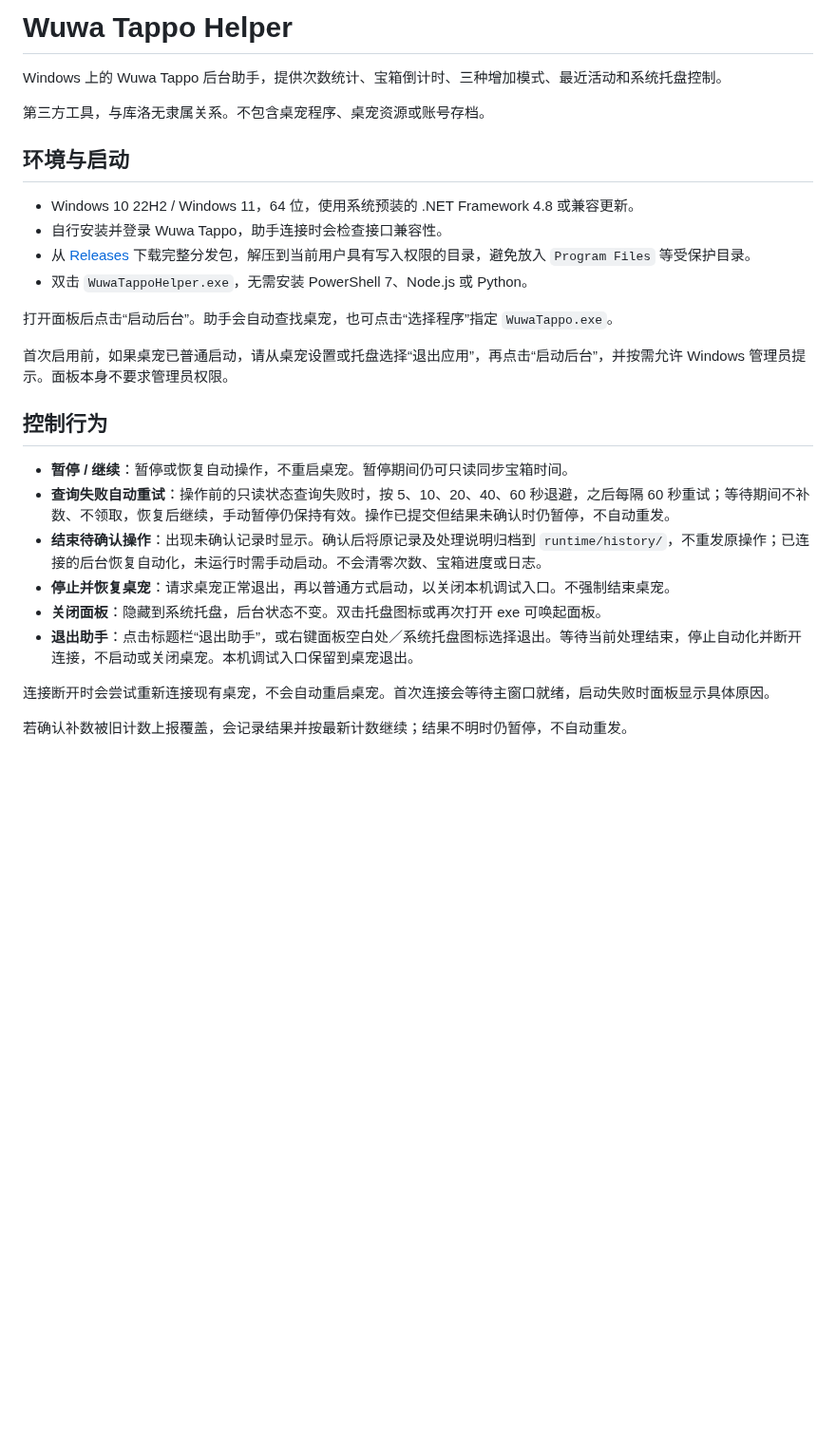
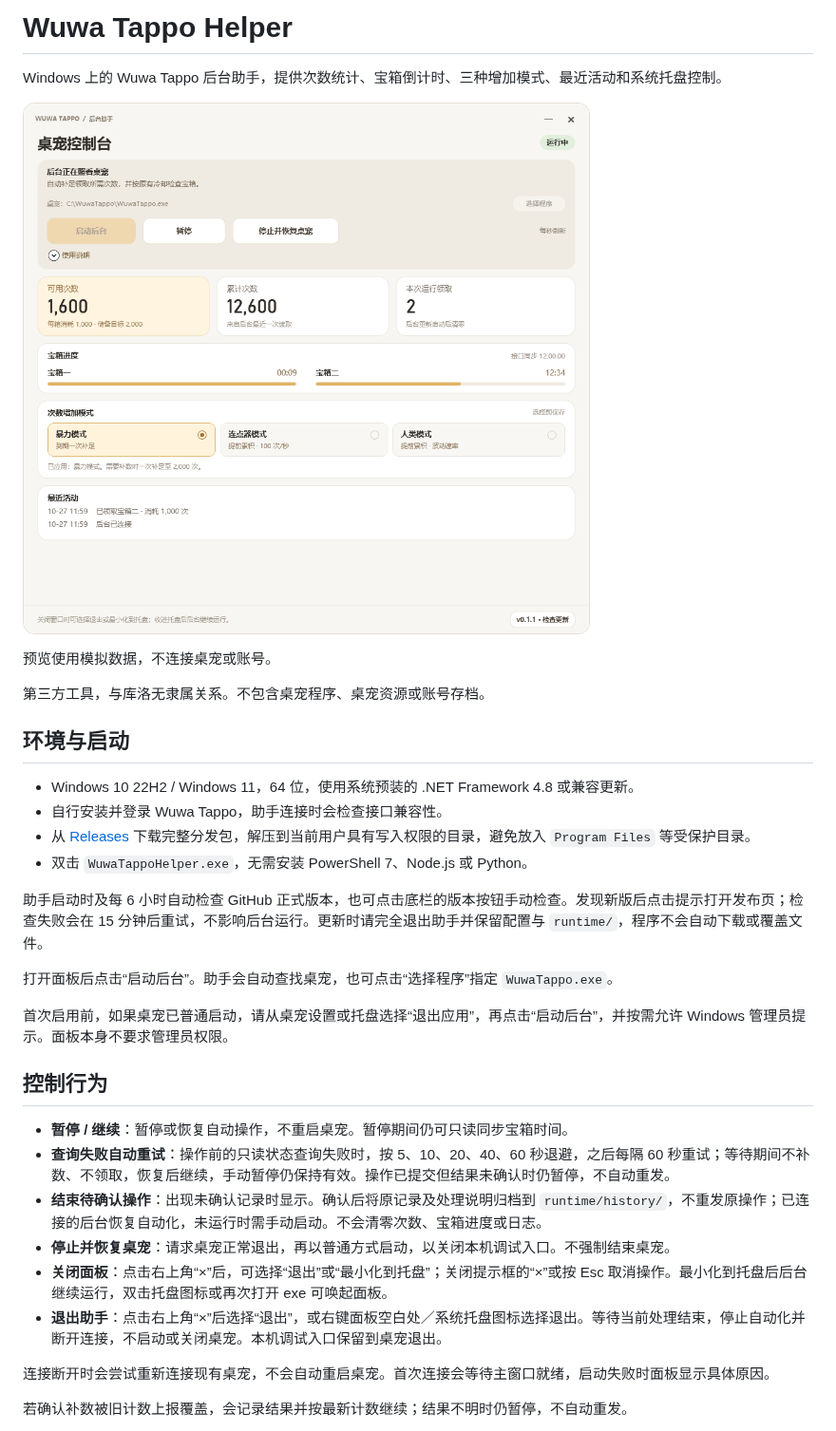
Before and after one commit to kano0222/WuwaTappo-helper, a Markdown page: README.md, the part around one of its changes. Shown at 95% size. GitHub-like rendering; pictures changed too: docs/images/readme-motion.png (added); blank space fills up the shorter version.

```diff
--- a/README.md
+++ b/README.md
@@ -1,6 +1,10 @@
 # Wuwa Tappo Helper
 
 Windows 上的 Wuwa Tappo 后台助手，提供次数统计、宝箱倒计时、三种增加模式、最近活动和系统托盘控制。
+
+![真实 WPF 面板动态预览：次数增长、宝箱倒计时、模式切换和暂停／继续](docs/images/readme-motion.png)
+
+预览使用模拟数据，不连接桌宠或账号。
 
 第三方工具，与库洛无隶属关系。不包含桌宠程序、桌宠资源或账号存档。
 
@@ -10,6 +14,8 @@ Windows 上的 Wuwa Tappo 后台助手，提供次数统计、宝箱倒计时、
 - 自行安装并登录 Wuwa Tappo，助手连接时会检查接口兼容性。
 - 从 [Releases](https://github.com/kano0222/ww-tappo/releases) 下载完整分发包，解压到当前用户具有写入权限的目录，避免放入 `Program Files` 等受保护目录。
 - 双击 `WuwaTappoHelper.exe`，无需安装 PowerShell 7、Node.js 或 Python。
+
+助手启动时及每 6 小时自动检查 GitHub 正式版本，也可点击底栏的版本按钮手动检查。发现新版后点击提示打开发布页；检查失败会在 15 分钟后重试，不影响后台运行。更新时请完全退出助手并保留配置与 `runtime/`，程序不会自动下载或覆盖文件。
 
 打开面板后点击“启动后台”。助手会自动查找桌宠，也可点击“选择程序”指定 `WuwaTappo.exe`。
 
@@ -21,8 +27,8 @@ Windows 上的 Wuwa Tappo 后台助手，提供次数统计、宝箱倒计时、
 - **查询失败自动重试**：操作前的只读状态查询失败时，按 5、10、20、40、60 秒退避，之后每隔 60 秒重试；等待期间不补数、不领取，恢复后继续，手动暂停仍保持有效。操作已提交但结果未确认时仍暂停，不自动重发。
 - **结束待确认操作**：出现未确认记录时显示。确认后将原记录及处理说明归档到 `runtime/history/`，不重发原操作；已连接的后台恢复自动化，未运行时需手动启动。不会清零次数、宝箱进度或日志。
 - **停止并恢复桌宠**：请求桌宠正常退出，再以普通方式启动，以关闭本机调试入口。不强制结束桌宠。
-- **关闭面板**：隐藏到系统托盘，后台状态不变。双击托盘图标或再次打开 exe 可唤起面板。
-- **退出助手**：点击标题栏“退出助手”，或右键面板空白处／系统托盘图标选择退出。等待当前处理结束，停止自动化并断开连接，不启动或关闭桌宠。本机调试入口保留到桌宠退出。
+- **关闭面板**：点击右上角“×”后，可选择“退出”或“最小化到托盘”；关闭提示框的“×”或按 Esc 取消操作。最小化到托盘后后台继续运行，双击托盘图标或再次打开 exe 可唤起面板。
+- **退出助手**：点击右上角“×”后选择“退出”，或右键面板空白处／系统托盘图标选择退出。等待当前处理结束，停止自动化并断开连接，不启动或关闭桌宠。本机调试入口保留到桌宠退出。
 
 连接断开时会尝试重新连接现有桌宠，不会自动重启桌宠。首次连接会等待主窗口就绪，启动失败时面板显示具体原因。
 
```
Also changed, not shown: other parts of README.md (+13 -1 lines), 12 other files.
